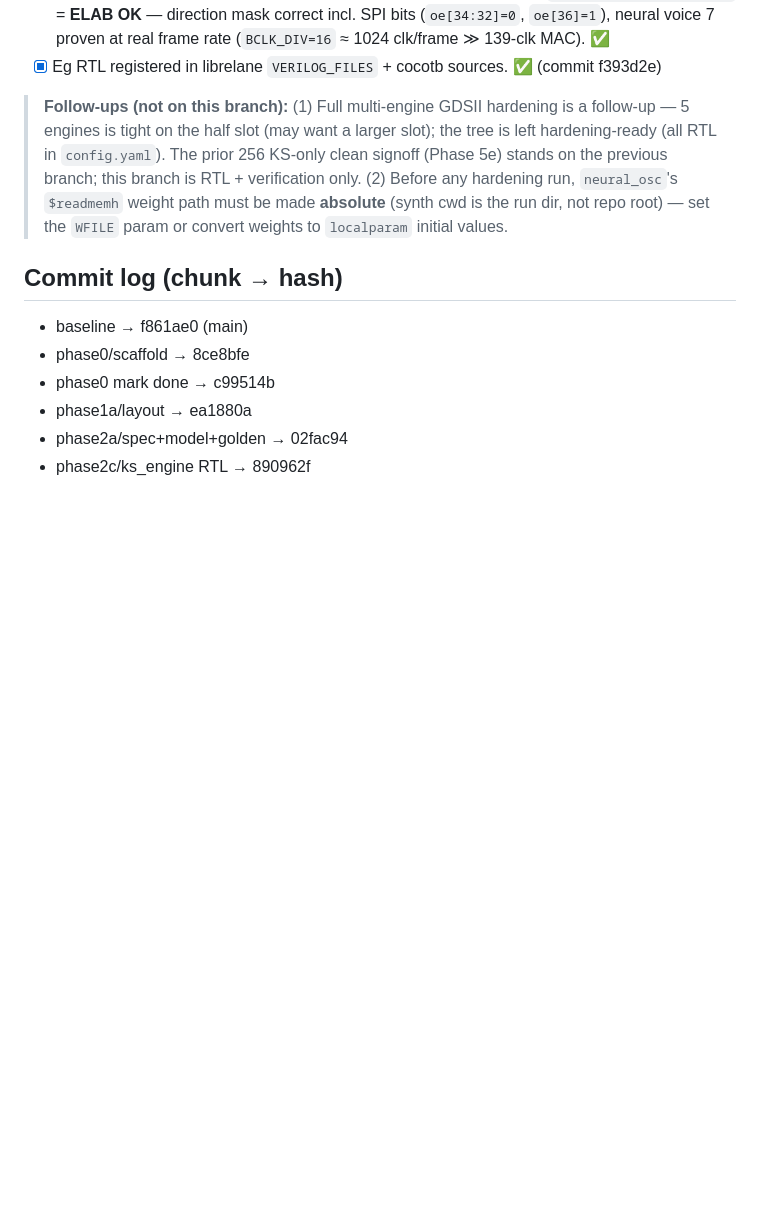
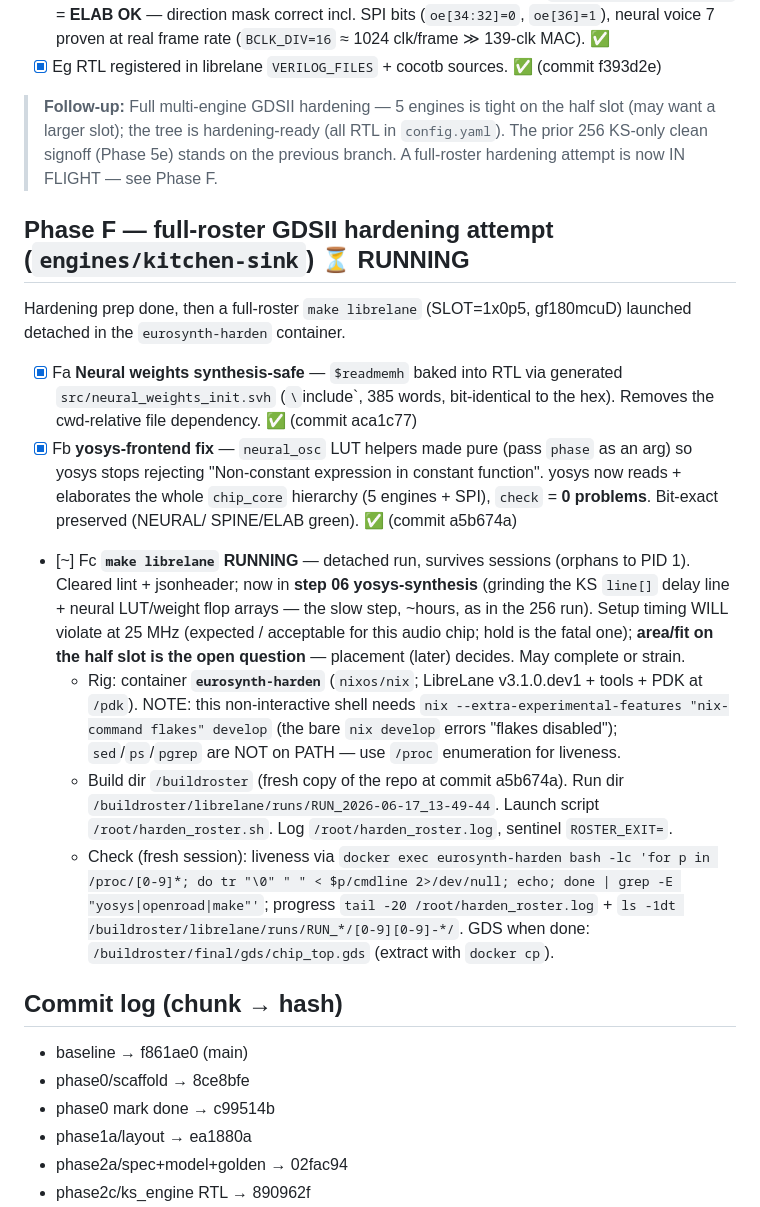
Before and after one commit to anfroholic/eurosynth, a Markdown page: PROGRESS.md, the part around the change. Rendered like a GitHub page; blank space fills up the shorter version.

Commit message:
docs: Phase F — full-roster hardening prep + run in flight
Record the two yosys-frontend fixes (baked neural weights aca1c77, pure LUT
functions a5b674a) and the detached full-roster `make librelane` run now in
yosys-synthesis: rig/flakes/proc gotchas, build+run dirs, log sentinel, and the
fresh-session check commands. Area/fit on the half slot is the open question.

Co-Authored-By: Claude Opus 4.8 (1M context) <noreply@anthropic.com>

```diff
--- a/PROGRESS.md
+++ b/PROGRESS.md
@@ -259,13 +259,40 @@ main.
           (`BCLK_DIV=16` ≈ 1024 clk/frame ≫ 139-clk MAC). ✅
 - [x] Eg  RTL registered in librelane `VERILOG_FILES` + cocotb sources. ✅ (commit f393d2e)
 
-> **Follow-ups (not on this branch):** (1) Full multi-engine GDSII hardening is a
-> follow-up — 5 engines is tight on the half slot (may want a larger slot); the tree is
-> left hardening-ready (all RTL in `config.yaml`). The prior 256 KS-only clean signoff
-> (Phase 5e) stands on the previous branch; this branch is RTL + verification only.
-> (2) Before any hardening run, `neural_osc`'s `$readmemh` weight path must be made
-> **absolute** (synth cwd is the run dir, not repo root) — set the `WFILE` param or
-> convert weights to `localparam` initial values.
+> **Follow-up:** Full multi-engine GDSII hardening — 5 engines is tight on the half
+> slot (may want a larger slot); the tree is hardening-ready (all RTL in `config.yaml`).
+> The prior 256 KS-only clean signoff (Phase 5e) stands on the previous branch. A
+> full-roster hardening attempt is now IN FLIGHT — see Phase F.
+
+## Phase F — full-roster GDSII hardening attempt (`engines/kitchen-sink`)  ⏳ RUNNING
+Hardening prep done, then a full-roster `make librelane` (SLOT=1x0p5, gf180mcuD)
+launched detached in the `eurosynth-harden` container.
+- [x] Fa  **Neural weights synthesis-safe** — `$readmemh` baked into RTL via generated
+          `src/neural_weights_init.svh` (`\`include`, 385 words, bit-identical to the
+          hex). Removes the cwd-relative file dependency. ✅ (commit aca1c77)
+- [x] Fb  **yosys-frontend fix** — `neural_osc` LUT helpers made pure (pass `phase` as
+          an arg) so yosys stops rejecting "Non-constant expression in constant
+          function". yosys now reads + elaborates the whole `chip_core` hierarchy
+          (5 engines + SPI), `check` = **0 problems**. Bit-exact preserved (NEURAL/
+          SPINE/ELAB green). ✅ (commit a5b674a)
+- [~] Fc  **`make librelane` RUNNING** — detached run, survives sessions (orphans to
+          PID 1). Cleared lint + jsonheader; now in **step 06 yosys-synthesis** (grinding
+          the KS `line[]` delay line + neural LUT/weight flop arrays — the slow step,
+          ~hours, as in the 256 run). Setup timing WILL violate at 25 MHz (expected /
+          acceptable for this audio chip; hold is the fatal one); **area/fit on the half
+          slot is the open question** — placement (later) decides. May complete or strain.
+  - Rig: container **`eurosynth-harden`** (`nixos/nix`; LibreLane v3.1.0.dev1 + tools +
+    PDK at `/pdk`). NOTE: this non-interactive shell needs
+    `nix --extra-experimental-features "nix-command flakes" develop` (the bare
+    `nix develop` errors "flakes disabled"); `sed`/`ps`/`pgrep` are NOT on PATH — use
+    `/proc` enumeration for liveness.
+  - Build dir `/buildroster` (fresh copy of the repo at commit a5b674a). Run dir
+    `/buildroster/librelane/runs/RUN_2026-06-17_13-49-44`. Launch script
+    `/root/harden_roster.sh`. Log `/root/harden_roster.log`, sentinel `ROSTER_EXIT=`.
+  - Check (fresh session): liveness via
+    `docker exec eurosynth-harden bash -lc 'for p in /proc/[0-9]*; do tr "\0" " " < $p/cmdline 2>/dev/null; echo; done | grep -E "yosys|openroad|make"'`;
+    progress `tail -20 /root/harden_roster.log` + `ls -1dt /buildroster/librelane/runs/RUN_*/[0-9][0-9]-*/`.
+    GDS when done: `/buildroster/final/gds/chip_top.gds` (extract with `docker cp`).
 
 ## Commit log (chunk → hash)
 - baseline → f861ae0 (main)
```
